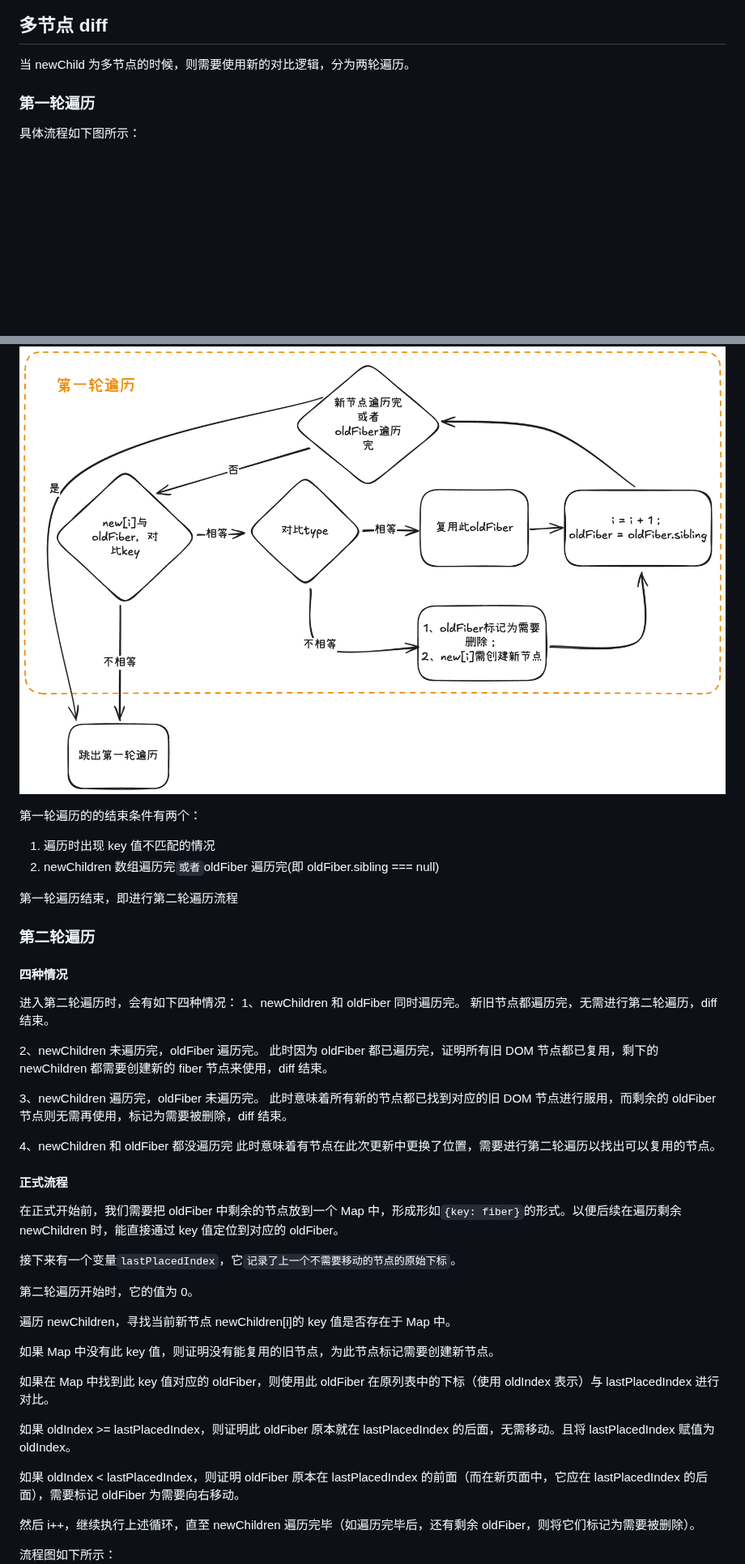
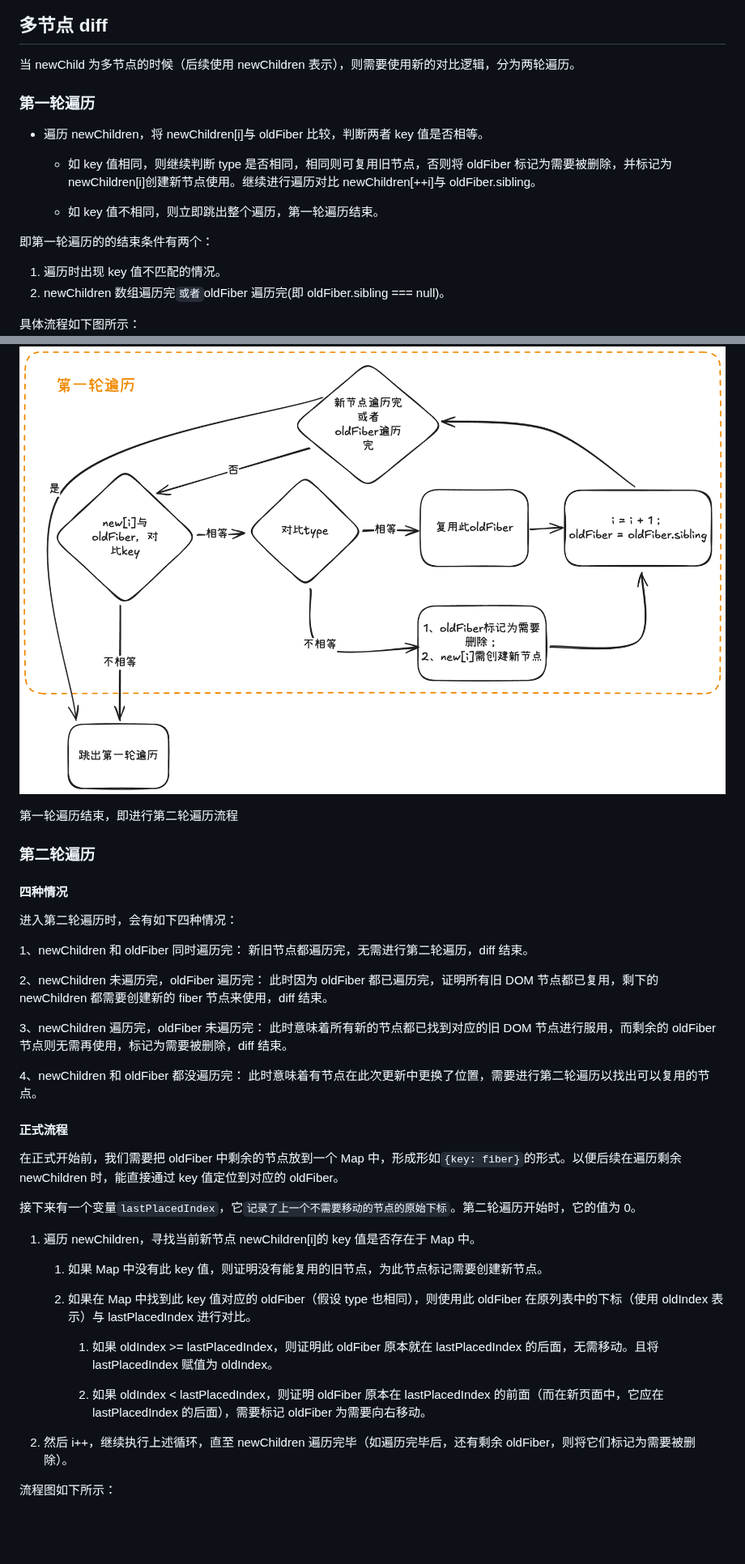
Before and after one commit to lrhhaha/study-notes, a Markdown page: frontend/React/Fiber 双缓存架构与 Diff 算法优化.md, 2 parts joined by grey strips. Shown at 81% size. Rendered like a GitHub page; blank space fills up the shorter version.

```diff
--- a/frontend/React/Fiber 双缓存架构与 Diff 算法优化.md
+++ b/frontend/React/Fiber 双缓存架构与 Diff 算法优化.md
@@ -117,17 +104,23 @@ key 值匹配成功，则证明此旧节点就是目标节点。
 
 ## 多节点 diff
 
-当 newChild 为多节点的时候，则需要使用新的对比逻辑，分为两轮遍历。
+当 newChild 为多节点的时候（后续使用 newChildren 表示），则需要使用新的对比逻辑，分为两轮遍历。
 
 ### 第一轮遍历
 
+- 遍历 newChildren，将 newChildren[i]与 oldFiber 比较，判断两者 key 值是否相等。
+
+  - 如 key 值相同，则继续判断 type 是否相同，相同则可复用旧节点，否则将 oldFiber 标记为需要被删除，并标记为 newChildren[i]创建新节点使用。继续进行遍历对比 newChildren[++i]与 oldFiber.sibling。
+
+  - 如 key 值不相同，则立即跳出整个遍历，第一轮遍历结束。
+
+即第一轮遍历的的结束条件有两个：
+
+1. 遍历时出现 key 值不匹配的情况。
+2. newChildren 数组遍历完`或者`oldFiber 遍历完(即 oldFiber.sibling === null)。
+
 具体流程如下图所示：
 ![多节点diff第一轮流程](../assets/images/react多节点diff第一轮流程.png)
-
-第一轮遍历的的结束条件有两个：
-
-1. 遍历时出现 key 值不匹配的情况
-2. newChildren 数组遍历完`或者`oldFiber 遍历完(即 oldFiber.sibling === null)
 
 第一轮遍历结束，即进行第二轮遍历流程
 
@@ -136,37 +129,36 @@ key 值匹配成功，则证明此旧节点就是目标节点。
 #### 四种情况
 
 进入第二轮遍历时，会有如下四种情况：
-1、newChildren 和 oldFiber 同时遍历完。
+
+1、newChildren 和 oldFiber 同时遍历完：
 新旧节点都遍历完，无需进行第二轮遍历，diff 结束。
 
-2、newChildren 未遍历完，oldFiber 遍历完。
+2、newChildren 未遍历完，oldFiber 遍历完：
 此时因为 oldFiber 都已遍历完，证明所有旧 DOM 节点都已复用，剩下的 newChildren 都需要创建新的 fiber 节点来使用，diff 结束。
 
-3、newChildren 遍历完，oldFiber 未遍历完。
+3、newChildren 遍历完，oldFiber 未遍历完：
 此时意味着所有新的节点都已找到对应的旧 DOM 节点进行服用，而剩余的 oldFiber 节点则无需再使用，标记为需要被删除，diff 结束。
 
-4、newChildren 和 oldFiber 都没遍历完
+4、newChildren 和 oldFiber 都没遍历完：
 此时意味着有节点在此次更新中更换了位置，需要进行第二轮遍历以找出可以复用的节点。
 
 #### 正式流程
 
 在正式开始前，我们需要把 oldFiber 中剩余的节点放到一个 Map 中，形成形如`{key: fiber}`的形式。以便后续在遍历剩余 newChildren 时，能直接通过 key 值定位到对应的 oldFiber。
 
-接下来有一个变量`lastPlacedIndex`，它`记录了上一个不需要移动的节点的原始下标`。
+接下来有一个变量`lastPlacedIndex`，它`记录了上一个不需要移动的节点的原始下标`。第二轮遍历开始时，它的值为 0。
 
-第二轮遍历开始时，它的值为 0。
+1. 遍历 newChildren，寻找当前新节点 newChildren[i]的 key 值是否存在于 Map 中。
 
-遍历 newChildren，寻找当前新节点 newChildren[i]的 key 值是否存在于 Map 中。
+   1. 如果 Map 中没有此 key 值，则证明没有能复用的旧节点，为此节点标记需要创建新节点。
 
-如果 Map 中没有此 key 值，则证明没有能复用的旧节点，为此节点标记需要创建新节点。
+   2. 如果在 Map 中找到此 key 值对应的 oldFiber（假设 type 也相同），则使用此 oldFiber 在原列表中的下标（使用 oldIndex 表示）与 lastPlacedIndex 进行对比。
 
-如果在 Map 中找到此 key 值对应的 oldFiber，则使用此 oldFiber 在原列表中的下标（使用 oldIndex 表示）与 lastPlacedIndex 进行对比。
+      1. 如果 oldIndex >= lastPlacedIndex，则证明此 oldFiber 原本就在 lastPlacedIndex 的后面，无需移动。且将 lastPlacedIndex 赋值为 oldIndex。
 
-如果 oldIndex >= lastPlacedIndex，则证明此 oldFiber 原本就在 lastPlacedIndex 的后面，无需移动。且将 lastPlacedIndex 赋值为 oldIndex。
+      2. 如果 oldIndex < lastPlacedIndex，则证明 oldFiber 原本在 lastPlacedIndex 的前面（而在新页面中，它应在 lastPlacedIndex 的后面），需要标记 oldFiber 为需要向右移动。
 
-如果 oldIndex < lastPlacedIndex，则证明 oldFiber 原本在 lastPlacedIndex 的前面（而在新页面中，它应在 lastPlacedIndex 的后面），需要标记 oldFiber 为需要向右移动。
-
-然后 i++，继续执行上述循环，直至 newChildren 遍历完毕（如遍历完毕后，还有剩余 oldFiber，则将它们标记为需要被删除）。
+2. 然后 i++，继续执行上述循环，直至 newChildren 遍历完毕（如遍历完毕后，还有剩余 oldFiber，则将它们标记为需要被删除）。
 
 流程图如下所示：
 ![多节点diff第二轮遍历](../assets/images/react多节点diff第二轮遍历.png)
```
Also changed, not shown: other parts of frontend/React/Fiber 双缓存架构与 Diff 算法优化.md (+28 -44 lines).
